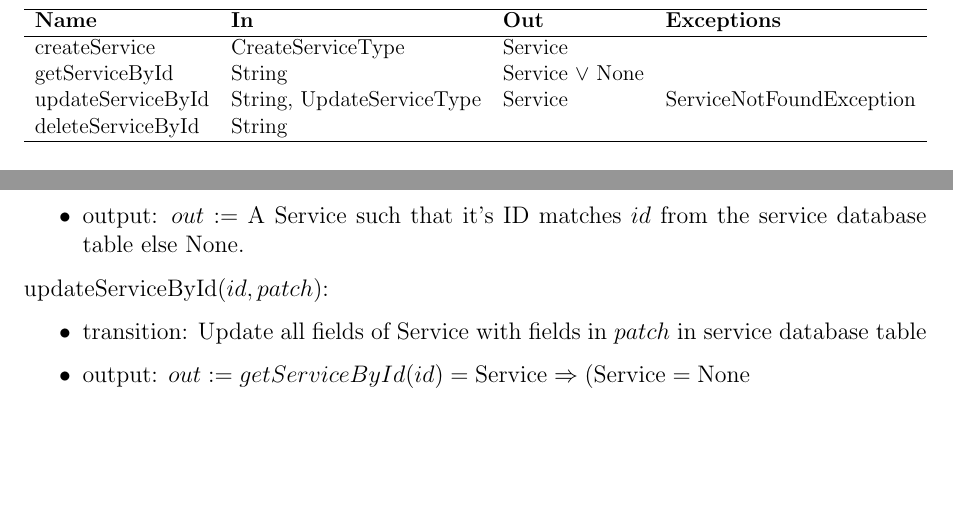
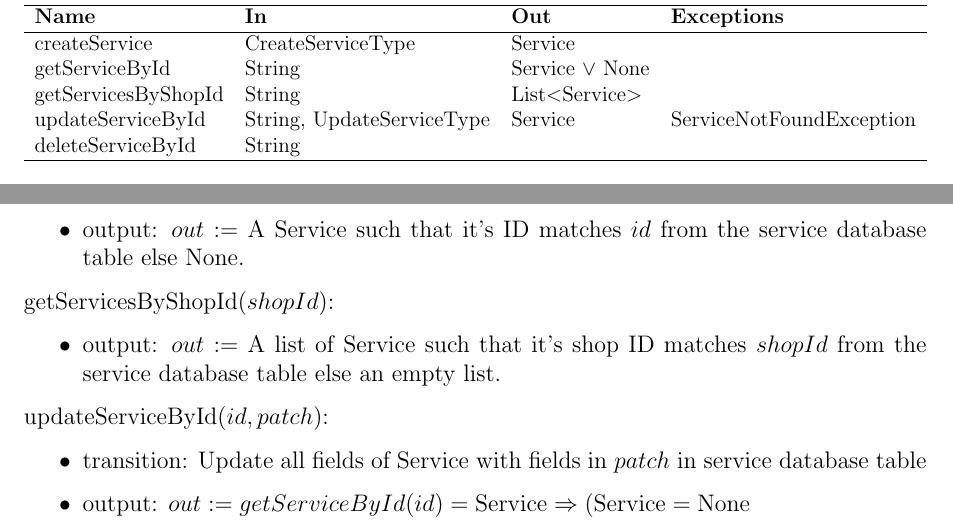
Before and after one commit to arkinmodi/project-sayyara, a LaTeX document (docs/Design/SoftDetailedDes/MIS.tex): two parts of page 17 of 19 before the commit and two parts of page 17 of 20 after it, joined at a grey line, cut so that both start at the same text, the shorter picture padded with empty space. Compiled offline with pdfLaTeX.

Commit message:
make total price optional on create and add get services by shop id method
Co-authored-by: joyxiao99 <34189744+joyxiao99@users.noreply.github.com>

```diff
--- a/docs/Design/SoftDetailedDes/MIS.tex
+++ b/docs/Design/SoftDetailedDes/MIS.tex
@@ -751,12 +751,13 @@ None
 	\begin{adjustbox}{width=\textwidth}
 		\begin{tabular}{llll}
 			\hline
-			\textbf{Name}     & \textbf{In}               & \textbf{Out}        & \textbf{Exceptions}      \\
+			\textbf{Name}       & \textbf{In}               & \textbf{Out}        & \textbf{Exceptions}      \\
 			\hline
-			createService     & CreateServiceType         & Service             & ~                        \\
-			getServiceById    & String                    & Service $\lor$ None & ~                        \\
-			updateServiceById & String, UpdateServiceType & Service             & ServiceNotFoundException \\
-			deleteServiceById & String                    & ~                   & ~                        \\
+			createService       & CreateServiceType         & Service             & ~                        \\
+			getServiceById      & String                    & Service $\lor$ None & ~                        \\
+			getServicesByShopId & String                    & List$<$Service$>$   & ~                        \\
+			updateServiceById   & String, UpdateServiceType & Service             & ServiceNotFoundException \\
+			deleteServiceById   & String                    & ~                   & ~                        \\
 			\hline
 		\end{tabular}
 	\end{adjustbox}
@@ -790,6 +791,12 @@ None
 	      None.
 \end{itemize}
 
+\noindent getServicesByShopId($shopId$):
+\begin{itemize}
+	\item output: $out :=$ A list of Service such that it's shop ID matches $shopId$ from the service
+	      database table else an empty list.
+\end{itemize}
+
 \noindent updateServiceById($id, patch$):
 \begin{itemize}
 	\item transition: Update all fields of Service with fields in $patch$ in service database table
```
Also changed, not shown: docs/Design/SoftDetailedDes/MIS.tex (14 more changed lines).
